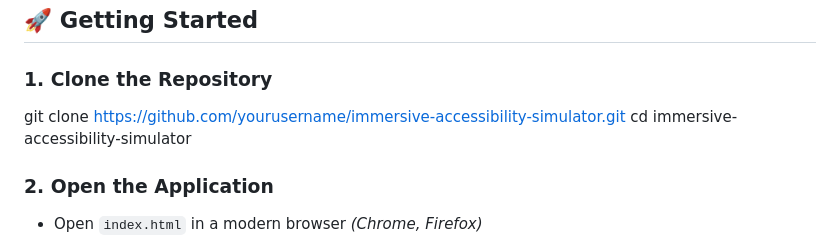
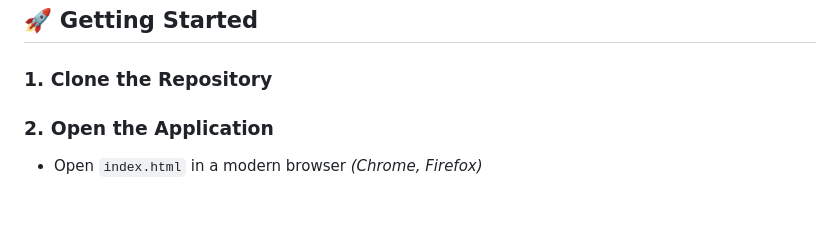
Before and after one commit to JoelPMathew/AccessibleAI, a Markdown page: README.md, the part around the change. GitHub-like rendering; blank space fills up the shorter version.

```diff
--- a/README.md
+++ b/README.md
@@ -81,8 +81,7 @@ project-root/
 ## 🚀 Getting Started
 
 ### 1. Clone the Repository
-git clone https://github.com/yourusername/immersive-accessibility-simulator.git
-cd immersive-accessibility-simulator
+
 
 ### 2. Open the Application
 - Open `index.html` in a modern browser *(Chrome, Firefox)*
```
